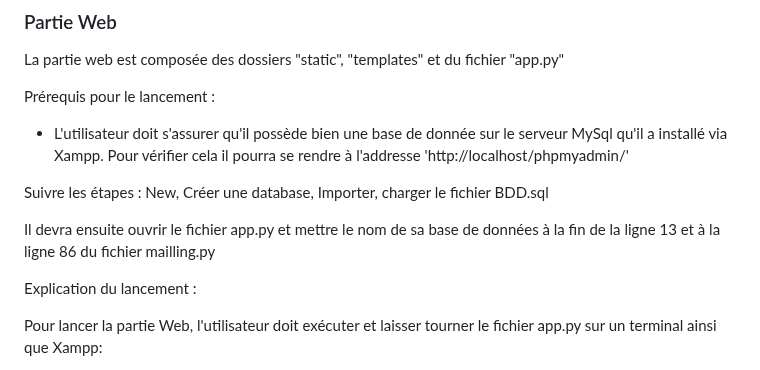
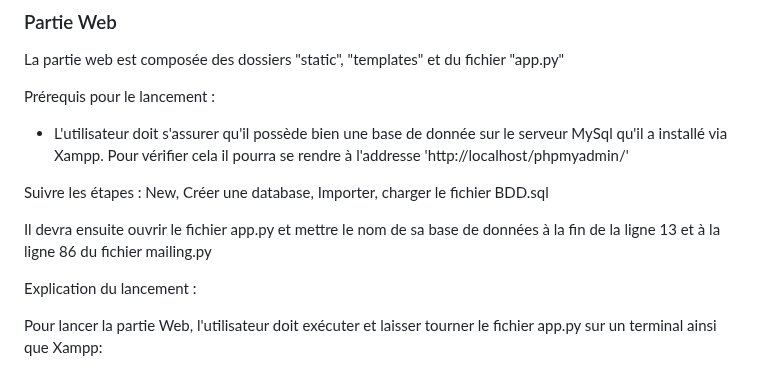
Before and after one commit to valent33/Projet2_secu_IoT, a Markdown page: Readme.md, the part around the change. GitHub-like rendering.

```diff
--- a/Readme.md
+++ b/Readme.md
@@ -50,7 +50,7 @@ Prérequis pour le lancement :
 
 Suivre les étapes : New, Créer une database, Importer, charger le fichier BDD.sql
 
-Il devra ensuite ouvrir le fichier app.py et mettre le nom de sa base de données à la fin de la ligne 13 et à la ligne 86 du fichier mailling.py
+Il devra ensuite ouvrir le fichier app.py et mettre le nom de sa base de données à la fin de la ligne 13 et à la ligne 86 du fichier mailing.py
 
 Explication du lancement :
 
```
